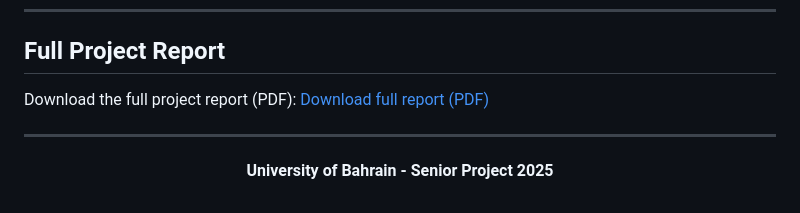
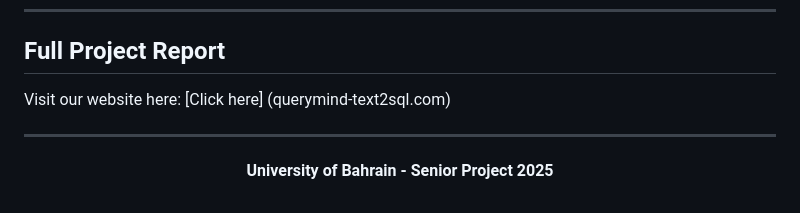
Before and after one commit to malmaraghi/QueryMind, a Markdown page: README.md, the part around one of its changes. GitHub-like rendering.

```diff
--- a/README.md
+++ b/README.md
@@ -373,7 +373,8 @@ This project was developed as a senior project at the **University of Bahrain**,
 
 ## Full Project Report
 
-Download the full project report (PDF): [Download full report (PDF)](https://drive.google.com/file/d/1ng_RuWAV661o0JxJE2x5vGtIlHZuM9De/view?usp=drive_link)
+Visit our website here: [Click here]
+(querymind-text2sql.com)
 
 ---
 
```
Also changed, not shown: other parts of README.md (+2 -2 lines).
